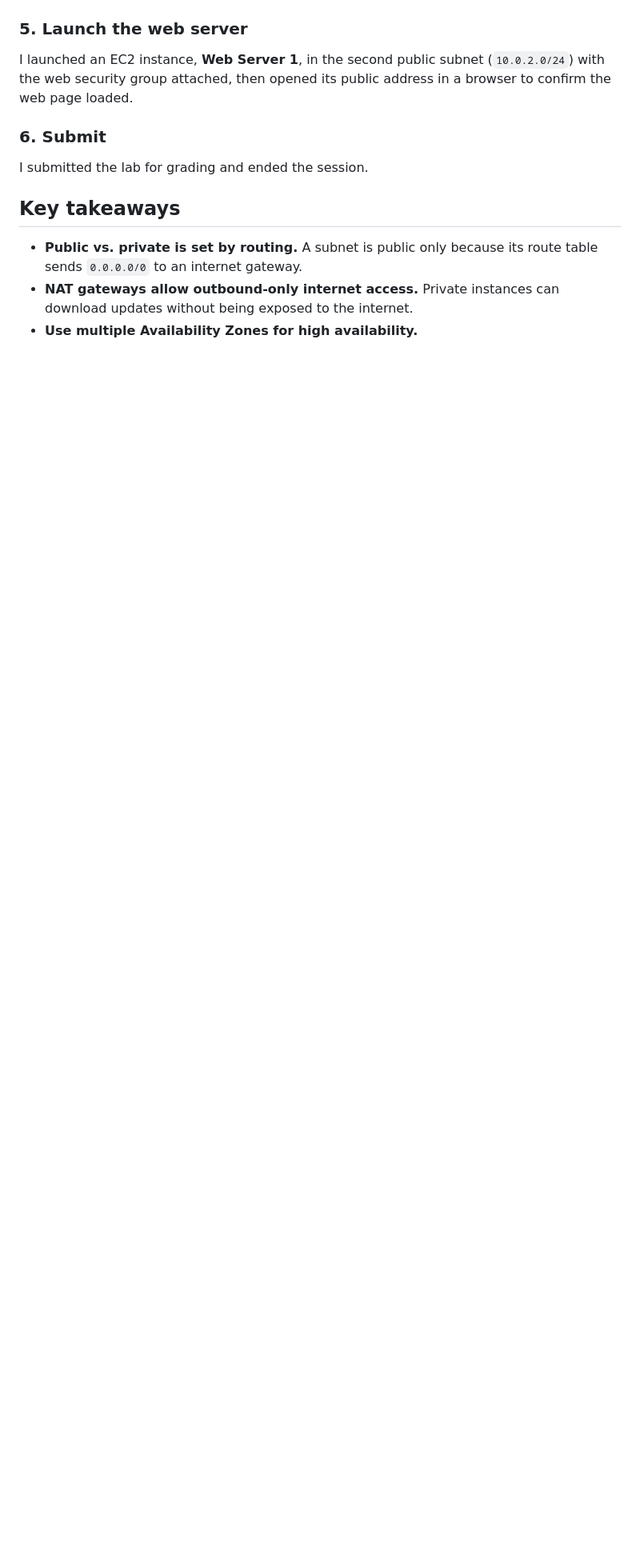
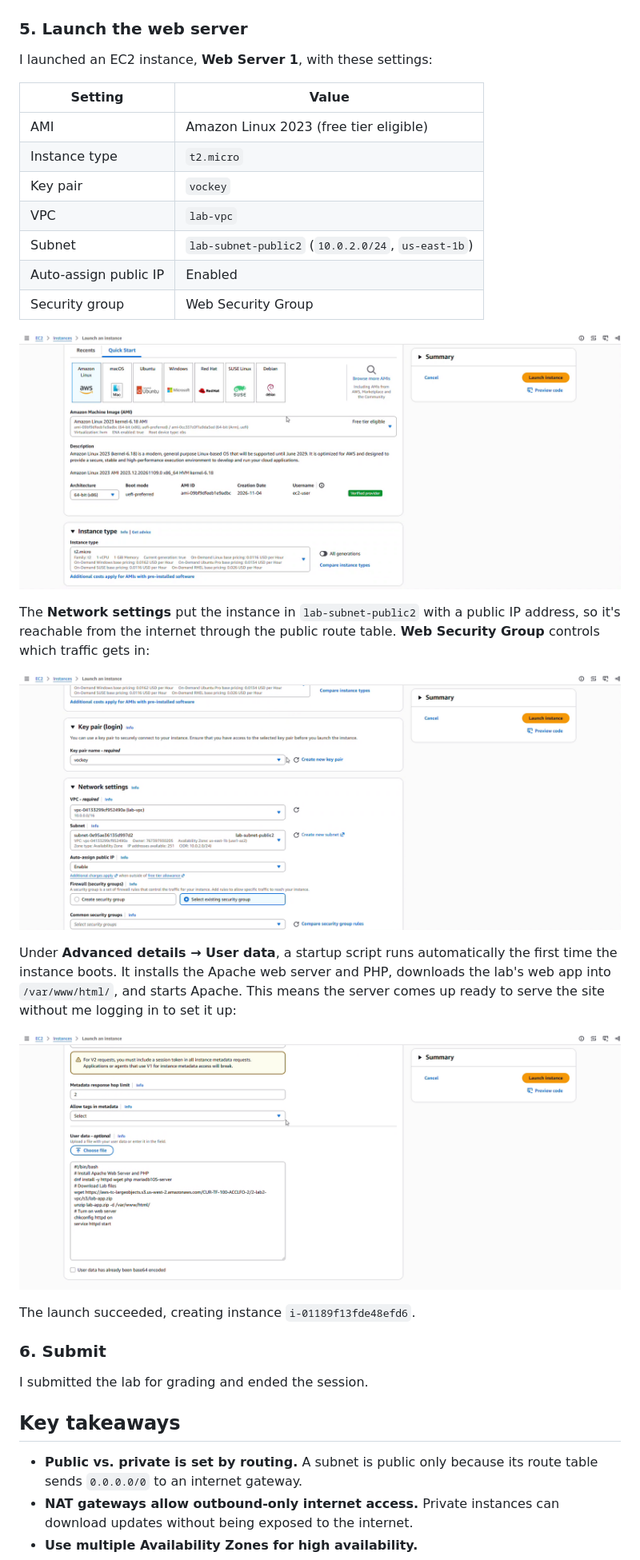
Before and after one commit to whammofficial/IAM-lab, a Markdown page: vpc-web-server/README.md, the part around the change. Shown at 80% size. Drawn GitHub-style; pictures changed too: vpc-web-server/screenshots/05-launch-ami-instance-type.png (added), vpc-web-server/screenshots/05-launch-network-settings.png (added), vpc-web-server/screenshots/05-launch-user-data.png (added); blank space fills up the shorter version.

Commit message:
Add Step 5 launch settings screenshots
Co-Authored-By: Claude Opus 5.5 <noreply@anthropic.com>
Claude-Session: https://claude.ai/code/session_01BL67fmxKmsQx4iib1Aqb4v

```diff
--- a/vpc-web-server/README.md
+++ b/vpc-web-server/README.md
@@ -85,7 +85,29 @@ The security group was created successfully (`sg-0db52fe0ba7baed6b`). Its **Inbo
 ![Web Security Group created](screenshots/04-web-security-group-created.png)
 
 ### 5. Launch the web server
-I launched an EC2 instance, **Web Server 1**, in the second public subnet (`10.0.2.0/24`) with the web security group attached, then opened its public address in a browser to confirm the web page loaded.
+I launched an EC2 instance, **Web Server 1**, with these settings:
+
+| Setting | Value |
+|---------|-------|
+| AMI | Amazon Linux 2023 (free tier eligible) |
+| Instance type | `t2.micro` |
+| Key pair | `vockey` |
+| VPC | `lab-vpc` |
+| Subnet | `lab-subnet-public2` (`10.0.2.0/24`, `us-east-1b`) |
+| Auto-assign public IP | Enabled |
+| Security group | Web Security Group |
+
+![AMI and instance type](screenshots/05-launch-ami-instance-type.png)
+
+The **Network settings** put the instance in `lab-subnet-public2` with a public IP address, so it's reachable from the internet through the public route table. **Web Security Group** controls which traffic gets in:
+
+![Network settings](screenshots/05-launch-network-settings.png)
+
+Under **Advanced details → User data**, a startup script runs automatically the first time the instance boots. It installs the Apache web server and PHP, downloads the lab's web app into `/var/www/html/`, and starts Apache. This means the server comes up ready to serve the site without me logging in to set it up:
+
+![User data script](screenshots/05-launch-user-data.png)
+
+The launch succeeded, creating instance `i-01189f13fde48efd6`.
 
 ### 6. Submit
 I submitted the lab for grading and ended the session.
```
